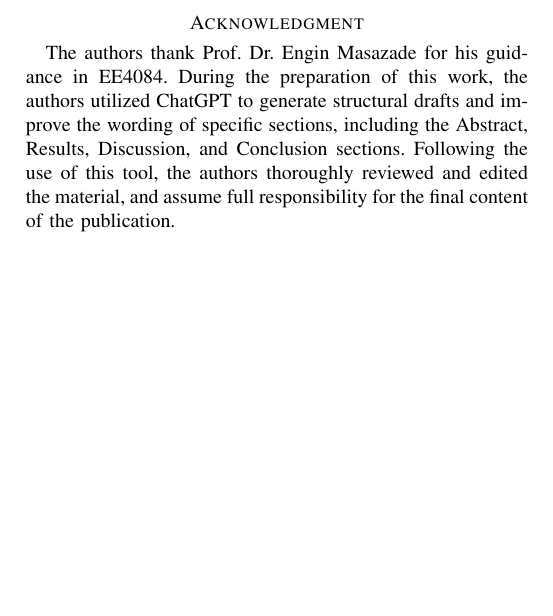
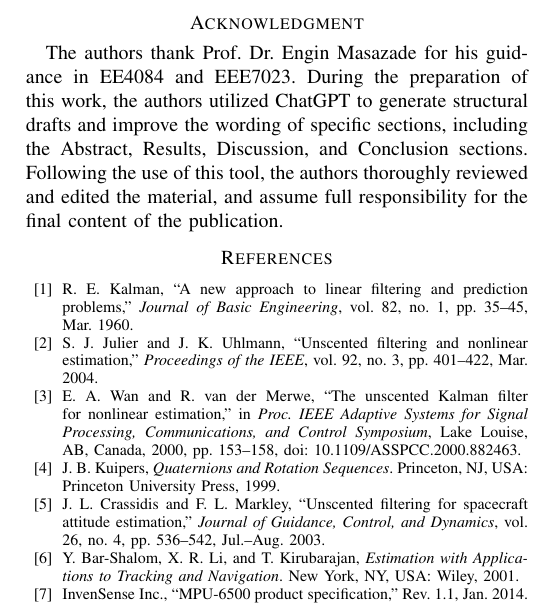
Before and after one commit to Sherauss/gyroMouse, a LaTeX paper (latex/IEEE-conference-template-062824.tex): part of page 4 of 4, cut so that both start at the same text, the shorter picture padded with empty space. Compiled offline with pdfLaTeX; a missing font is replaced by an installed copy or a similar font; a LaTeX package or settings file that is missing is left out.

Commit message:
Update IEEE-conference-template-062824.tex

```diff
--- a/latex/IEEE-conference-template-062824.tex
+++ b/latex/IEEE-conference-template-062824.tex
@@ -172,6 +172,29 @@ However, the live experiment also shows why the estimation strategy must be diff
 In conclusion, the full-state UKF is valuable as an offline modeling and validation tool for spatially distributed IMU fusion. For real-time gyroscopic mouse control, a reduced-state online filter provides a more practical balance between noise reduction and responsiveness. Future work should combine the online UKF-lite with deterministic multi-IMU algebraic features and complementary filtering so that the final controller can preserve low latency while still benefiting from the redundancy of the three-sensor array.
 
 \section*{Acknowledgment}
-The authors thank Prof. Dr. Engin Masazade for his guidance in EE4084. During the preparation of this work, the authors utilized ChatGPT to generate structural drafts and improve the wording of specific sections, including the Abstract, Results, Discussion, and Conclusion sections. Following the use of this tool, the authors thoroughly reviewed and edited the material, and assume full responsibility for the final content of the publication.
+The authors thank Prof. Dr. Engin Masazade for his guidance in EE4084 and EEE7023. During the preparation of this work, the authors utilized ChatGPT to generate structural drafts and improve the wording of specific sections, including the Abstract, Results, Discussion, and Conclusion sections. Following the use of this tool, the authors thoroughly reviewed and edited the material, and assume full responsibility for the final content of the publication.
+
+\begin{thebibliography}{00}
+\bibitem{kalman1960}
+R. E. Kalman, ``A new approach to linear filtering and prediction problems,'' \textit{Journal of Basic Engineering}, vol. 82, no. 1, pp. 35--45, Mar. 1960.
+
+\bibitem{julier2004}
+S. J. Julier and J. K. Uhlmann, ``Unscented filtering and nonlinear estimation,'' \textit{Proceedings of the IEEE}, vol. 92, no. 3, pp. 401--422, Mar. 2004.
+
+\bibitem{wan2000}
+E. A. Wan and R. van der Merwe, ``The unscented Kalman filter for nonlinear estimation,'' in \textit{Proc. IEEE Adaptive Systems for Signal Processing, Communications, and Control Symposium}, Lake Louise, AB, Canada, 2000, pp. 153--158, doi: 10.1109/ASSPCC.2000.882463.
+
+\bibitem{kuipers1999}
+J. B. Kuipers, \textit{Quaternions and Rotation Sequences}. Princeton, NJ, USA: Princeton University Press, 1999.
+
+\bibitem{crassidis2003}
+J. L. Crassidis and F. L. Markley, ``Unscented filtering for spacecraft attitude estimation,'' \textit{Journal of Guidance, Control, and Dynamics}, vol. 26, no. 4, pp. 536--542, Jul.--Aug. 2003.
+
+\bibitem{barshalom2001}
+Y. Bar-Shalom, X. R. Li, and T. Kirubarajan, \textit{Estimation with Applications to Tracking and Navigation}. New York, NY, USA: Wiley, 2001.
+
+\bibitem{invensense2014}
+InvenSense Inc., ``MPU-6500 product specification,'' Rev. 1.1, Jan. 2014.
+\end{thebibliography}
 
 \end{document}
```
Also changed, not shown: latex/IEEE-conference-template-062824.tex (8 more changed lines).
